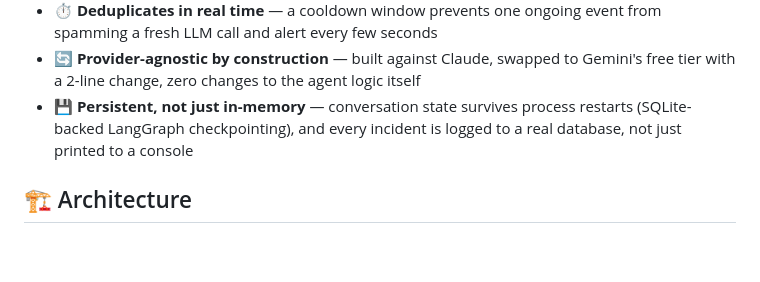
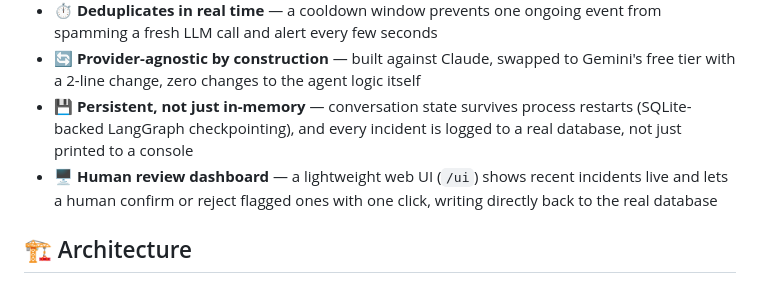
Before and after one commit to ahmed-askri/Sentinel, a Markdown page: README.md, the part around the change. Drawn GitHub-style; blank space fills up the shorter version.

```diff
--- a/README.md
+++ b/README.md
@@ -41,6 +41,7 @@ Detection models (YOLO, transformers, whatever) are good at pattern-matching, ba
 - ⏱️ **Deduplicates in real time** — a cooldown window prevents one ongoing event from spamming a fresh LLM call and alert every few seconds
 - 🔄 **Provider-agnostic by construction** — built against Claude, swapped to Gemini's free tier with a 2-line change, zero changes to the agent logic itself
 - 💾 **Persistent, not just in-memory** — conversation state survives process restarts (SQLite-backed LangGraph checkpointing), and every incident is logged to a real database, not just printed to a console
+- 🖥️ **Human review dashboard** — a lightweight web UI (`/ui`) shows recent incidents live and lets a human confirm or reject flagged ones with one click, writing directly back to the real database
 
 ## 🏗️ Architecture
 
```
